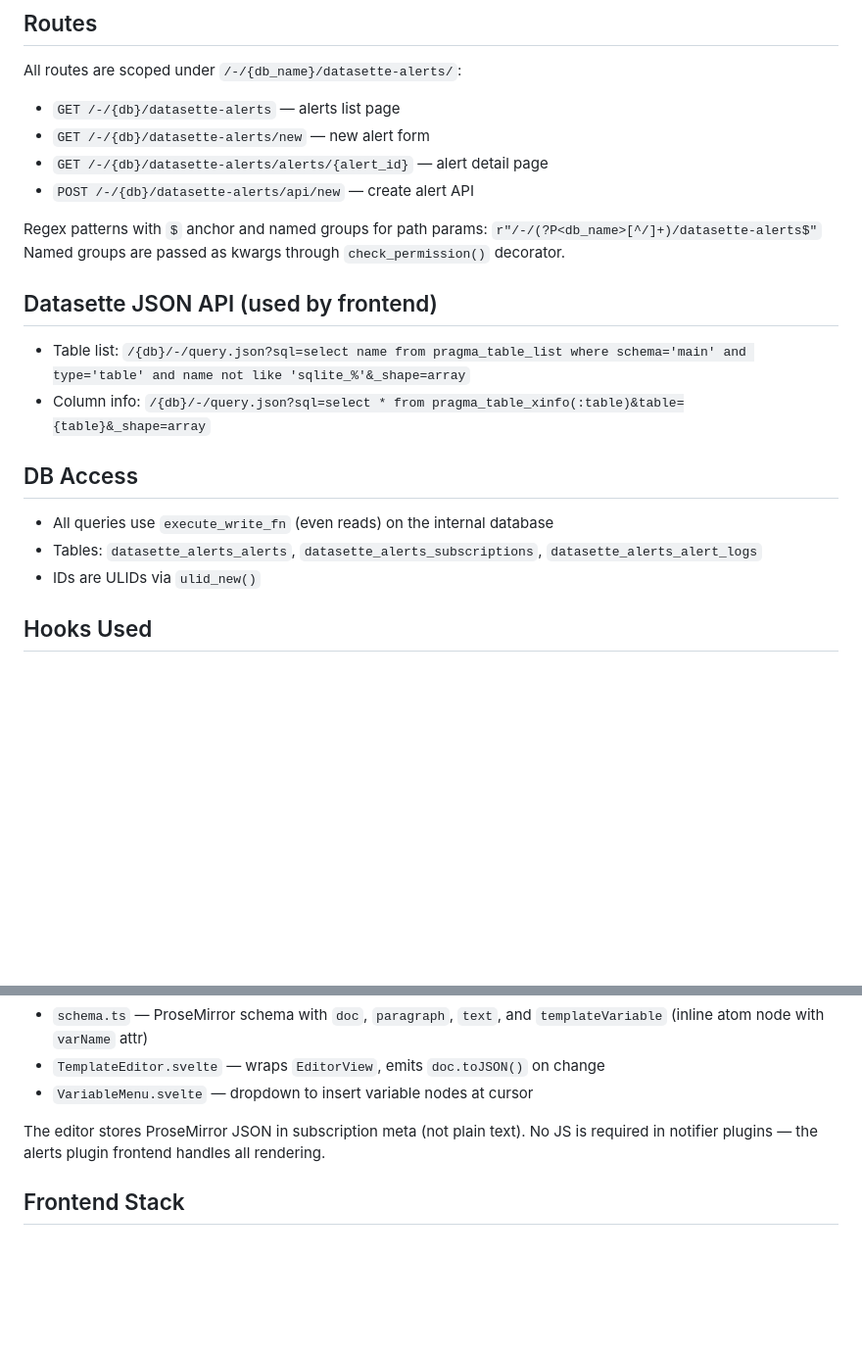
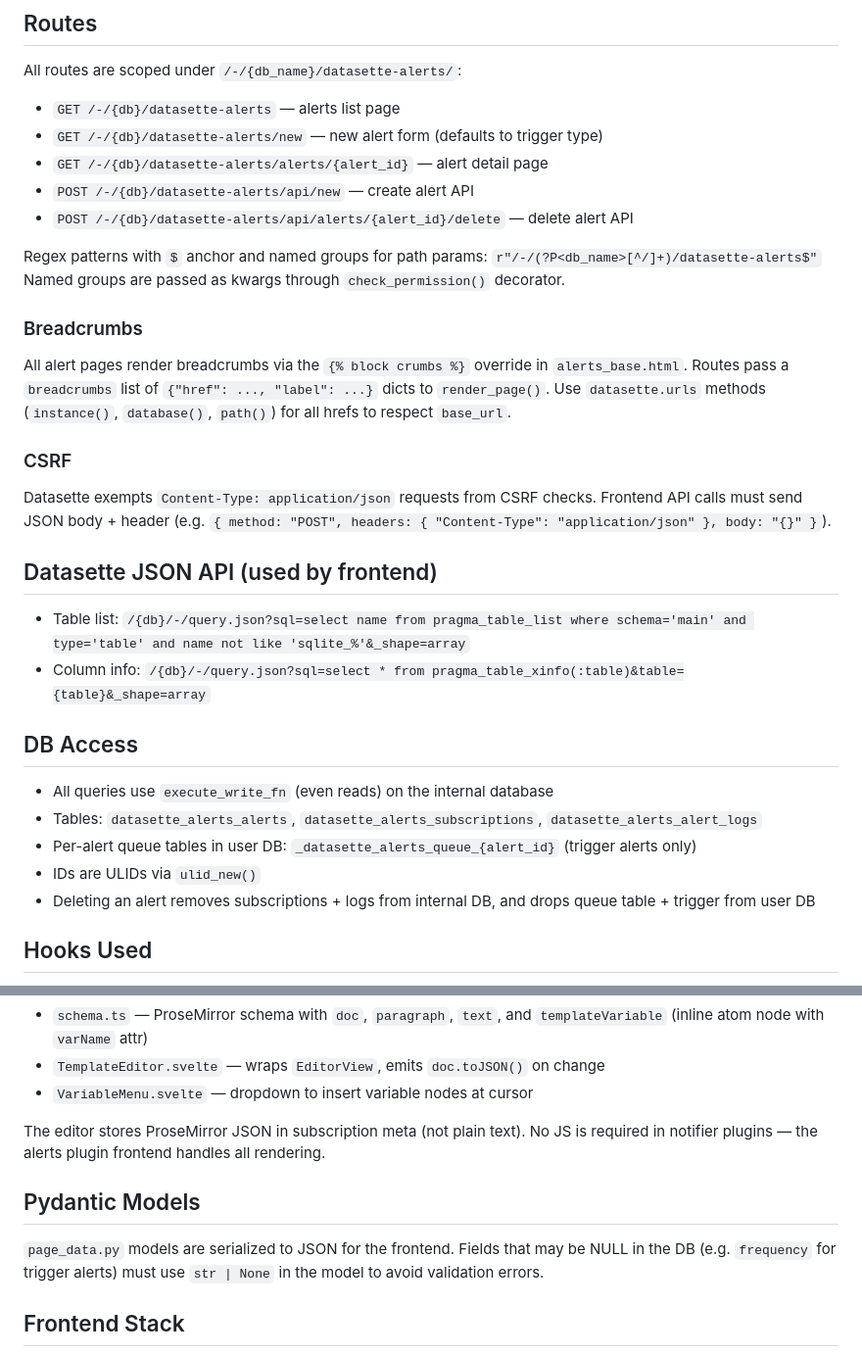
Before and after one commit to datasette/datasette-alerts, a Markdown page: AGENTS.md, 2 parts joined by grey strips. Shown at 98% size. Rendered like a GitHub page; blank space fills up the shorter version.

Commit message:
Update AGENTS.md with delete route, breadcrumbs, CSRF, and conventions
Co-Authored-By: Claude Opus 4.6 <noreply@anthropic.com>

```diff
--- a/AGENTS.md
+++ b/AGENTS.md
@@ -58,13 +58,22 @@ Server → `page_data.model_dump()` → JSON in `<script id="pageData">` → `lo
 All routes are scoped under `/-/{db_name}/datasette-alerts/`:
 
 - `GET /-/{db}/datasette-alerts` — alerts list page
-- `GET /-/{db}/datasette-alerts/new` — new alert form
+- `GET /-/{db}/datasette-alerts/new` — new alert form (defaults to trigger type)
 - `GET /-/{db}/datasette-alerts/alerts/{alert_id}` — alert detail page
 - `POST /-/{db}/datasette-alerts/api/new` — create alert API
+- `POST /-/{db}/datasette-alerts/api/alerts/{alert_id}/delete` — delete alert API
 
 Regex patterns with `$` anchor and named groups for path params:
 `r"/-/(?P<db_name>[^/]+)/datasette-alerts$"`
 Named groups are passed as kwargs through `check_permission()` decorator.
+
+### Breadcrumbs
+
+All alert pages render breadcrumbs via the `{% block crumbs %}` override in `alerts_base.html`. Routes pass a `breadcrumbs` list of `{"href": ..., "label": ...}` dicts to `render_page()`. Use `datasette.urls` methods (`instance()`, `database()`, `path()`) for all hrefs to respect `base_url`.
+
+### CSRF
+
+Datasette exempts `Content-Type: application/json` requests from CSRF checks. Frontend API calls must send JSON body + header (e.g. `{ method: "POST", headers: { "Content-Type": "application/json" }, body: "{}" }`).
 
 ## Datasette JSON API (used by frontend)
 
@@ -75,7 +84,9 @@ Named groups are passed as kwargs through `check_permission()` decorator.
 
 - All queries use `execute_write_fn` (even reads) on the internal database
 - Tables: `datasette_alerts_alerts`, `datasette_alerts_subscriptions`, `datasette_alerts_alert_logs`
+- Per-alert queue tables in user DB: `_datasette_alerts_queue_{alert_id}` (trigger alerts only)
 - IDs are ULIDs via `ulid_new()`
+- Deleting an alert removes subscriptions + logs from internal DB, and drops queue table + trigger from user DB
 
 ## Hooks Used
 
@@ -133,6 +144,10 @@ Located in `frontend/src/lib/template-editor/`:
 
 The editor stores ProseMirror JSON in subscription meta (not plain text). No JS is required in notifier plugins — the alerts plugin frontend handles all rendering.
 
+## Pydantic Models
+
+`page_data.py` models are serialized to JSON for the frontend. Fields that may be NULL in the DB (e.g. `frequency` for trigger alerts) must use `str | None` in the model to avoid validation errors.
+
 ## Frontend Stack
 
 - Svelte 5 (runes: `$state`, `$derived`)
```
